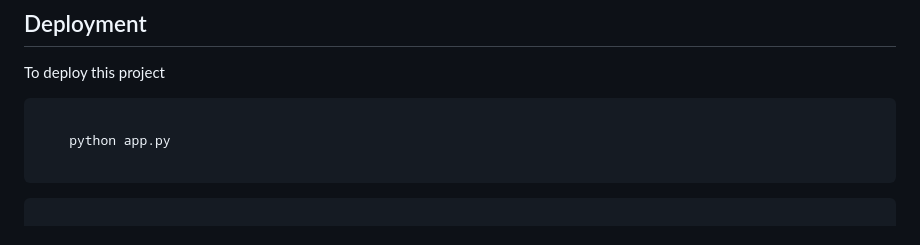
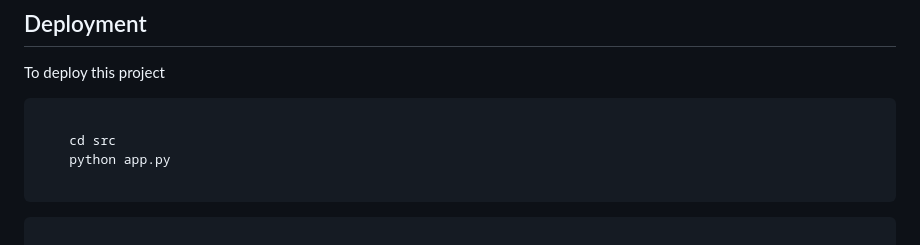
Before and after one commit to ovuiproduction/Crop-Price-Prediction-Using-Random-Forest, a Markdown page: README.md, the part around the change. Rendered like a GitHub page.

````diff
--- a/README.md
+++ b/README.md
@@ -71,6 +71,7 @@ To deploy this project
 
 ```run on bash or terminal
 
+    cd src
     python app.py
 
 ```
````
